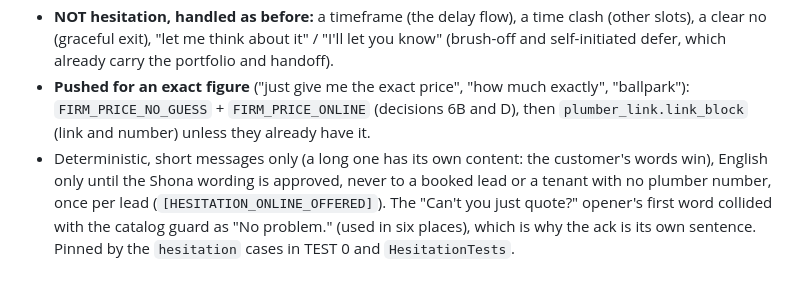
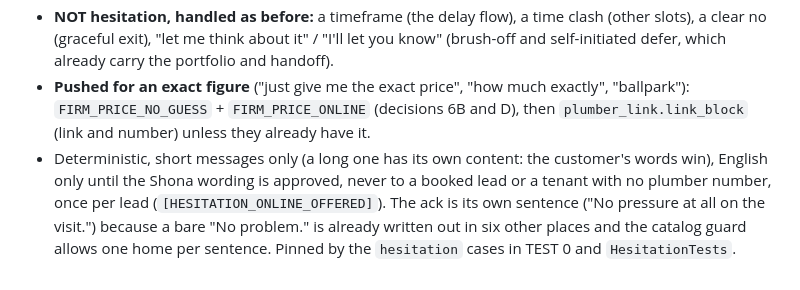
Before and after one commit to DevJoymanu/Plumbot_v1, a Markdown page: docs/current-state/sales-and-pricing.md, the part around the change. Drawn GitHub-style.

```diff
--- a/docs/current-state/sales-and-pricing.md
+++ b/docs/current-state/sales-and-pricing.md
@@ -30,4 +30,4 @@ Portfolio/catalogue and every pricing rule (price close, budget ladder, replacem
 - **Live chats lead with the visit; the online quote is the second door, offered ONCE when the lead hesitates** (decision 1B, `bot/hesitation.py`, webhook STEP 0-h). Hesitation = reluctance about the visit at any point ("can't you just quote?", "do you have to come?", "can I send pictures instead?", "I don't want anyone coming yet") or a non-answer right after we offered a visit or a day ("not sure yet", "maybe", "hmm"). Reply: `HESITATION_ACK` ("No pressure at all on the visit.") then `plumber_link.portfolio_handoff` (free online quote first, send photos to the plumber, the pre-filled link and why it is long, the number); a lead who already has the link gets `ONLINE_QUOTE_STILL_OPEN` with the number instead.
 - **NOT hesitation, handled as before:** a timeframe (the delay flow), a time clash (other slots), a clear no (graceful exit), "let me think about it" / "I'll let you know" (brush-off and self-initiated defer, which already carry the portfolio and handoff).
 - **Pushed for an exact figure** ("just give me the exact price", "how much exactly", "ballpark"): `FIRM_PRICE_NO_GUESS` + `FIRM_PRICE_ONLINE` (decisions 6B and D), then `plumber_link.link_block` (link and number) unless they already have it.
-- Deterministic, short messages only (a long one has its own content: the customer's words win), English only until the Shona wording is approved, never to a booked lead or a tenant with no plumber number, once per lead (`[HESITATION_ONLINE_OFFERED]`). The "Can't you just quote?" opener's first word collided with the catalog guard as "No problem." (used in six places), which is why the ack is its own sentence. Pinned by the `hesitation` cases in TEST 0 and `HesitationTests`.
+- Deterministic, short messages only (a long one has its own content: the customer's words win), English only until the Shona wording is approved, never to a booked lead or a tenant with no plumber number, once per lead (`[HESITATION_ONLINE_OFFERED]`). The ack is its own sentence ("No pressure at all on the visit.") because a bare "No problem." is already written out in six other places and the catalog guard allows one home per sentence. Pinned by the `hesitation` cases in TEST 0 and `HesitationTests`.
```
Also changed, not shown: docs/current-state/conversation-rules.md (+5 -0 lines), docs/drafts/shona-drafts-2026-09-23.md (added, +43 -0 lines).
